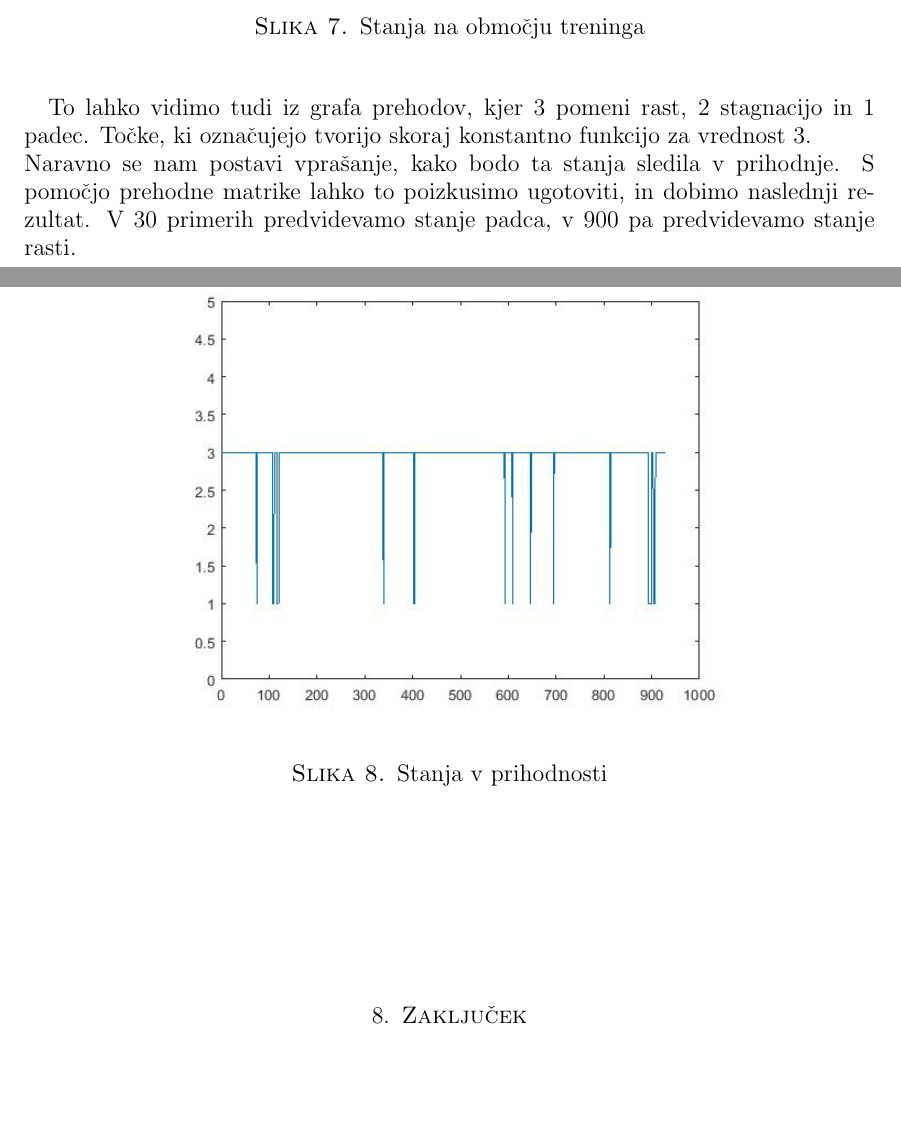
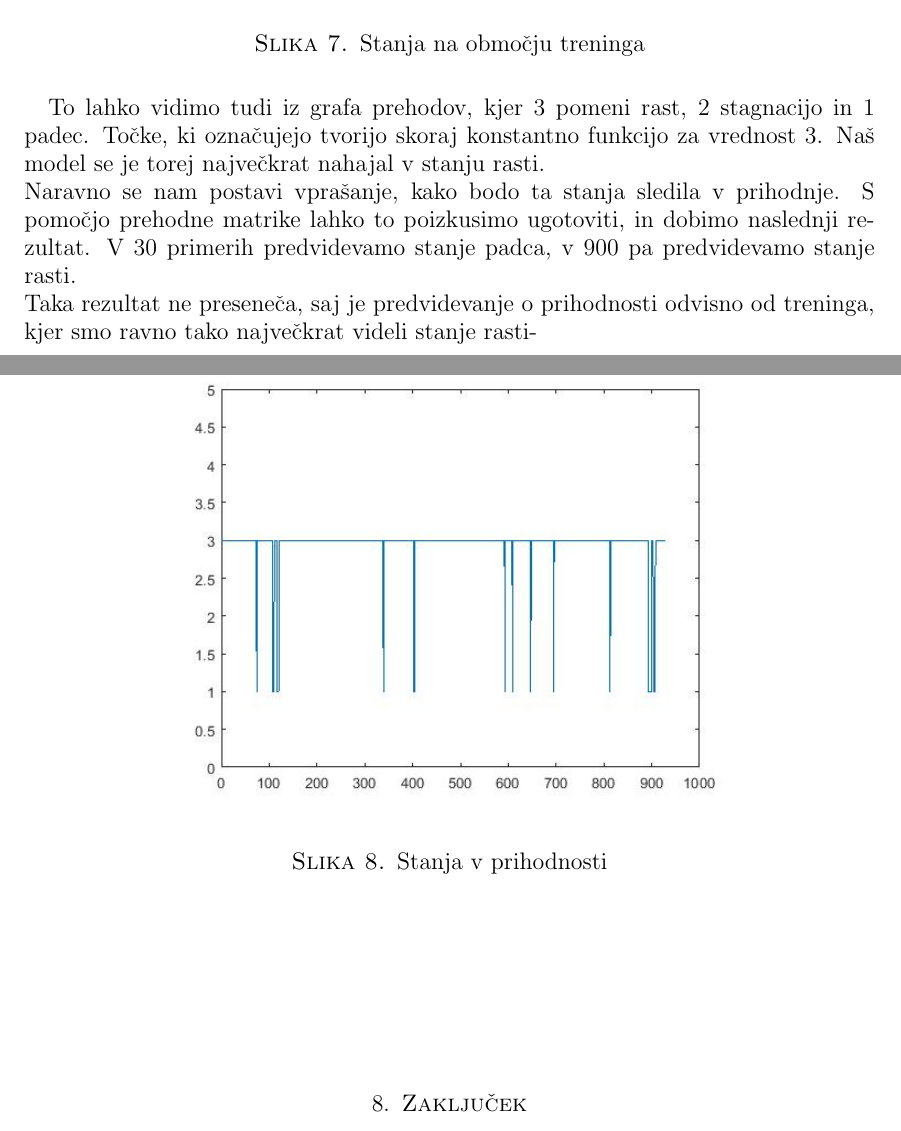
Before and after one commit to mpracek/Diploma, a LaTeX paper (dipl-sem-martin-pracek.tex): two parts of pages 26 and 27 of 28, joined at a grey line, cut so that both start at the same text, the shorter picture padded with empty space. Compiled offline with pdfLaTeX; the source files are stored in an older character set and shown here as Unicode; a LaTeX package or settings file that is missing is left out.

Commit message:
txs auto checkin

```diff
--- a/dipl-sem-martin-pracek.tex
+++ b/dipl-sem-martin-pracek.tex
@@ -600,8 +600,9 @@
 \end{center}
 \end{figure}
 
-To lahko vidimo tudi iz grafa prehodov, kjer $3$ pomeni rast, $2$ stagnacijo in $1$ padec. Točke, ki označujejo tvorijo skoraj konstantno funkcijo za vrednost $3$.\\
+To lahko vidimo tudi iz grafa prehodov, kjer $3$ pomeni rast, $2$ stagnacijo in $1$ padec. Točke, ki označujejo tvorijo skoraj konstantno funkcijo za vrednost $3$. Naš model se je torej največkrat nahajal v stanju rasti. \\
 Naravno se nam postavi vprašanje, kako bodo ta stanja sledila v prihodnje. S pomočjo prehodne matrike lahko to poizkusimo ugotoviti, in dobimo naslednji rezultat. V $30$ primerih predvidevamo stanje padca, v $900$ pa predvidevamo stanje rasti.\\
+Taka rezultat ne preseneča, saj je predvidevanje o prihodnosti odvisno od treninga, kjer smo ravno tako največkrat videli stanje rasti-
 \begin{figure}[h!]
 	\begin{center}
 \includegraphics[scale=0.55]{slike/simulacija}
```
